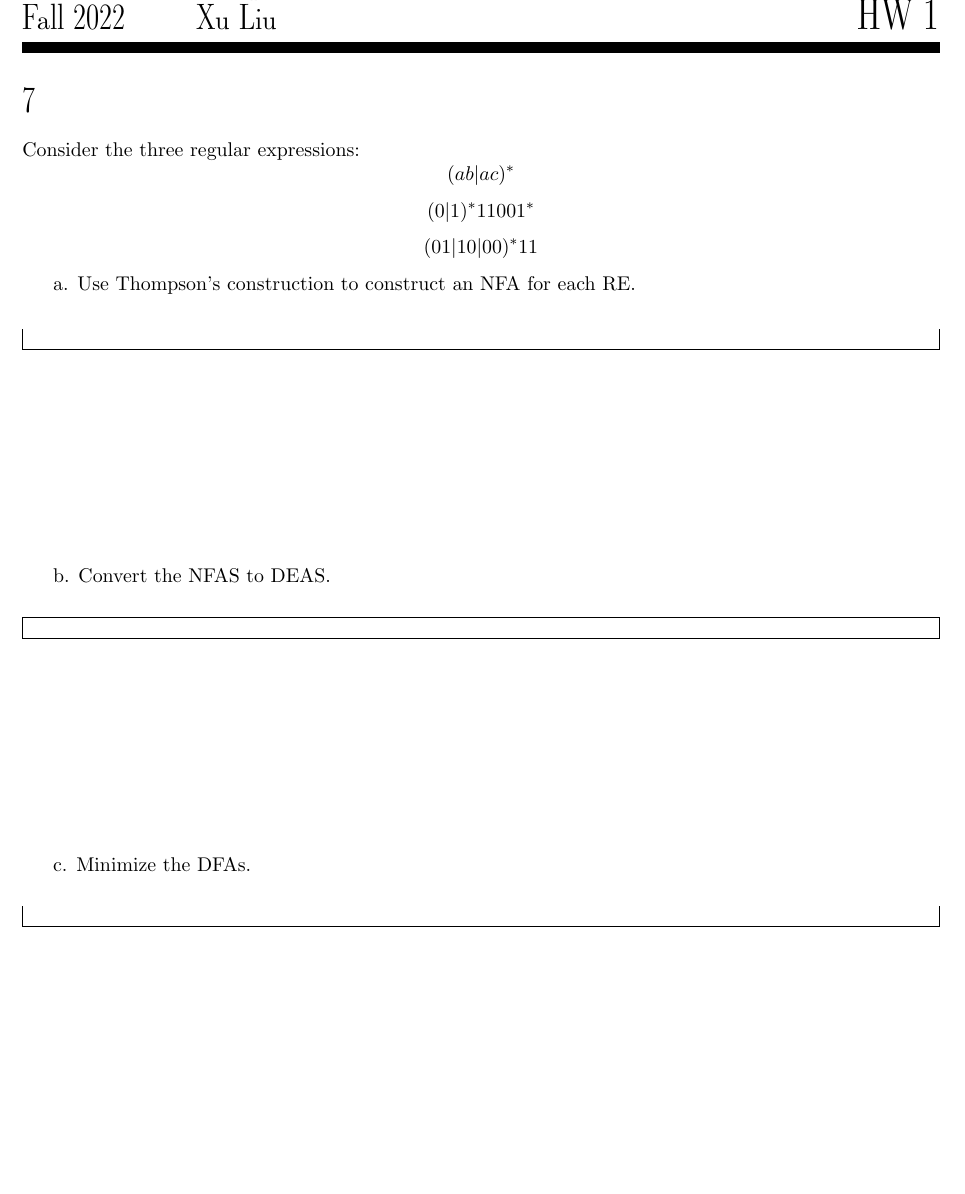
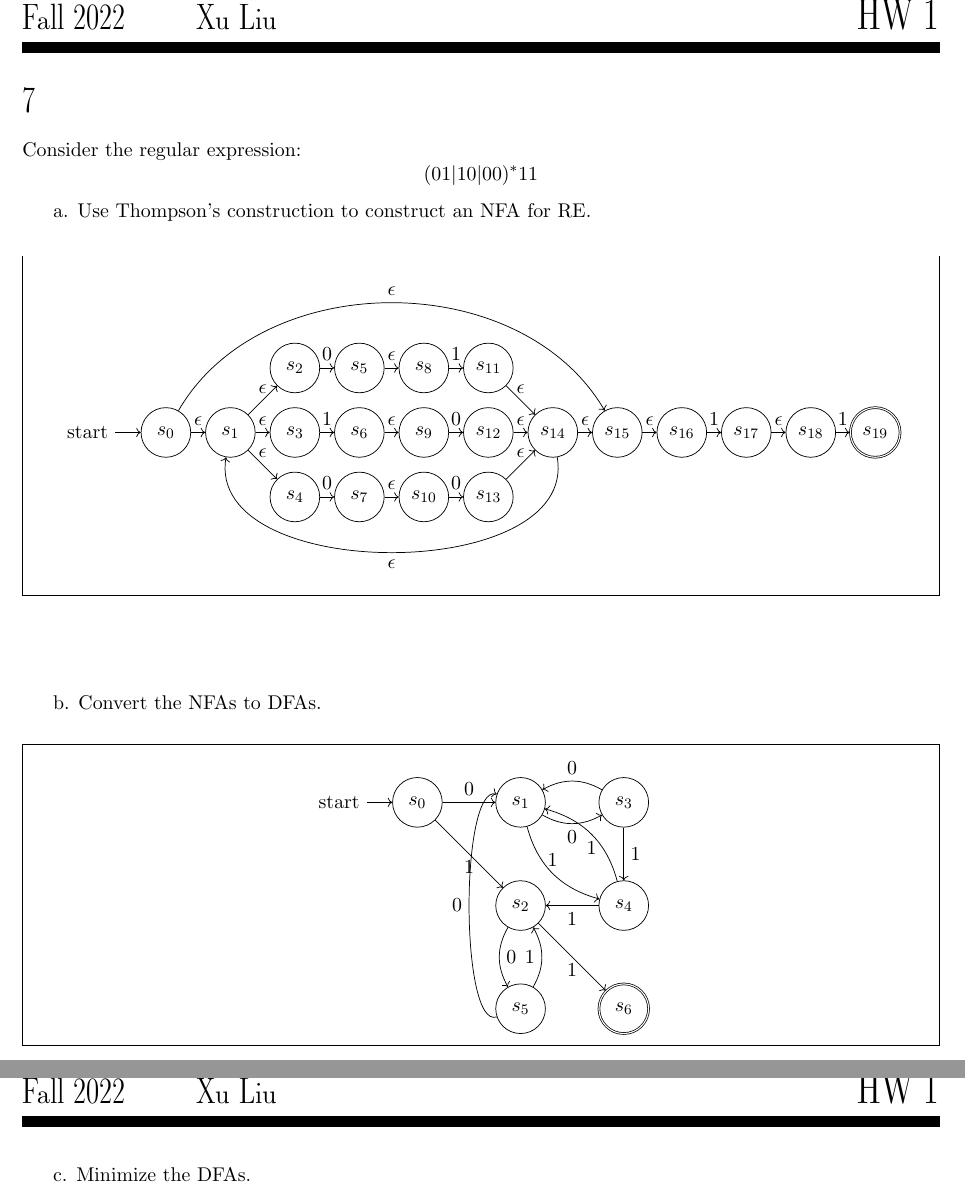
Before and after one commit to briancpark/csc512, a LaTeX problem sheet (latex/hw1.tex): part of page 5 of 5 before the commit and two parts of pages 5 and 6 of 6 after it, the two joined at a grey line, cut so that both start at the same text, the shorter picture padded with empty space. Compiled offline with pdfLaTeX.

Commit message:
complete hw 1

```diff
--- a/latex/hw1.tex
+++ b/latex/hw1.tex
@@ -125,21 +142,100 @@ An exception is that parenthesis cannot be matched with regular expression.
 % Question 7
 %%%%%%%%%%%%%%%%%%%%%%%%%%%%%%%%%%%%%%%%%%%%%%%%%%%%%%%%%%%%%%%%%%%%%%%%%%%%%%%%%%%%%%%%
 \section*{7}
-Consider the three regular expressions:
-$$(ab | ac)^*$$
-$$(0 | 1)^* 1100 1^*$$
+Consider the regular expression:
 $$(01 | 10 | 00)^* 11$$
 
-a. Use Thompson's construction to construct an NFA for each RE.
+a. Use Thompson's construction to construct an NFA for RE.
 
 \begin{Answer}
+\centerline{
+	\begin{tikzpicture}[node distance = 1.25cm, on grid]
+	\node[state, initial] (0) {$s_0$};
+	\node[state, right of=0] (1) {$s_1$};
+	\node[state, right of=1] (3) {$s_3$};
+	\node[state, above of=3] (2) {$s_2$};
+	\node[state, below of=3] (4) {$s_4$};
+	\node[state, right of=3] (6) {$s_6$};
+	\node[state, above of=6] (5) {$s_5$};
+	\node[state, below of=6] (7) {$s_7$};
+	\node[state, right of=6] (9) {$s_9$};
+	\node[state, above of=9] (8) {$s_8$};
+	\node[state, below of=9] (10) {$s_{10}$};
+	\node[state, right of=9] (12) {$s_{12}$};
+	\node[state, above of=12] (11) {$s_{11}$};
+	\node[state, below of=12] (13) {$s_{13}$};
+	\node[state, right of=12] (14) {$s_{14}$};
+	\node[state, right of=14] (15) {$s_{15}$};
+	\node[state, right of=15] (16) {$s_{16}$};
+	\node[state, right of=16] (17) {$s_{17}$};
+	\node[state, right of=17] (18) {$s_{18}$};
+	\node[state, right of=18, accepting] (19) {$s_{19}$};
+
+	\draw[->] (0) edge[above] node{$\epsilon$} (1)
+	(1) edge[above] node{$\epsilon$} (2)
+	(1) edge[above] node{$\epsilon$} (3)
+	(1) edge[above] node{$\epsilon$} (4)
+
+	(2) edge[above] node{$0$} (5)
+	(3) edge[above] node{$1$} (6)
+	(4) edge[above] node{$0$} (7)
+
+	(5) edge[above] node{$\epsilon$} (8)
+	(6) edge[above] node{$\epsilon$} (9)
+	(7) edge[above] node{$\epsilon$} (10)
+
+	(8) edge[above] node{$1$} (11)
+	(9) edge[above] node{$0$} (12)
+	(10) edge[above] node{$0$} (13)
+
+	(11) edge[above] node{$\epsilon$} (14)
+	(12) edge[above] node{$\epsilon$} (14)
+	(13) edge[above] node{$\epsilon$} (14)
+
+	(14) edge[above] node{$\epsilon$} (15)
+	(15) edge[above] node{$\epsilon$} (16)
+	(16) edge[above] node{$1$} (17)
+	(17) edge[above] node{$\epsilon$} (18)
+	(18) edge[above] node{$1$} (19)
+	(0) edge[above, bend left=60] node{$\epsilon$} (15)
+	(14) edge[below, bend left=100] node{$\epsilon$} (1);
+
+\end{tikzpicture}
+}
 \end{Answer}
 
-b. Convert the NFAS to DEAS.
+b. Convert the NFAs to DFAs.
 
 \begin{Answer}
+\centerline{
+	\begin{tikzpicture}[node distance = 2cm, on grid]
+	\node[state, initial] (0) {$s_0$};
+	\node[state, right of=0] (1) {$s_1$};
+	\node[state, right of=1] (3) {$s_3$};
+	\node[state, below of=1] (2) {$s_2$};
+	\node[state, below of=2] (5) {$s_5$};
+	\node[state, below of=3] (4) {$s_4$};
+	\node[state, below of=4, accepting] (6) {$s_6$};
+
+	\draw[->] (0) edge[above] node{$0$} (1)
+	(1) edge[below, bend right] node{$0$} (3)
+	(3) edge[above, bend right] node{$0$} (1)
+	(3) edge[right] node{$1$} (4)
+	(1) edge[above, bend right] node{$1$} (4)
+	(4) edge[below, bend right] node{$1$} (1)
+	(4) edge[below] node{$1$} (2)
+	(2) edge[below] node{$1$} (6)
+	(0) edge[below] node{$1$} (2)
+	(2) edge[right, bend right] node{$0$} (5)
+	(5) edge[left, bend right] node{$1$} (2)
+	(5) edge[left, bend left=109, looseness=0.45] node{$0$} (1);
+
+\end{tikzpicture}
+}
+
 \end{Answer}
 
+\newpage
 c. Minimize the DFAs.
 
 \begin{Answer}
```
Also changed, not shown: latex/hw1.pdf, latex/hw1.tex (56 more changed lines).
